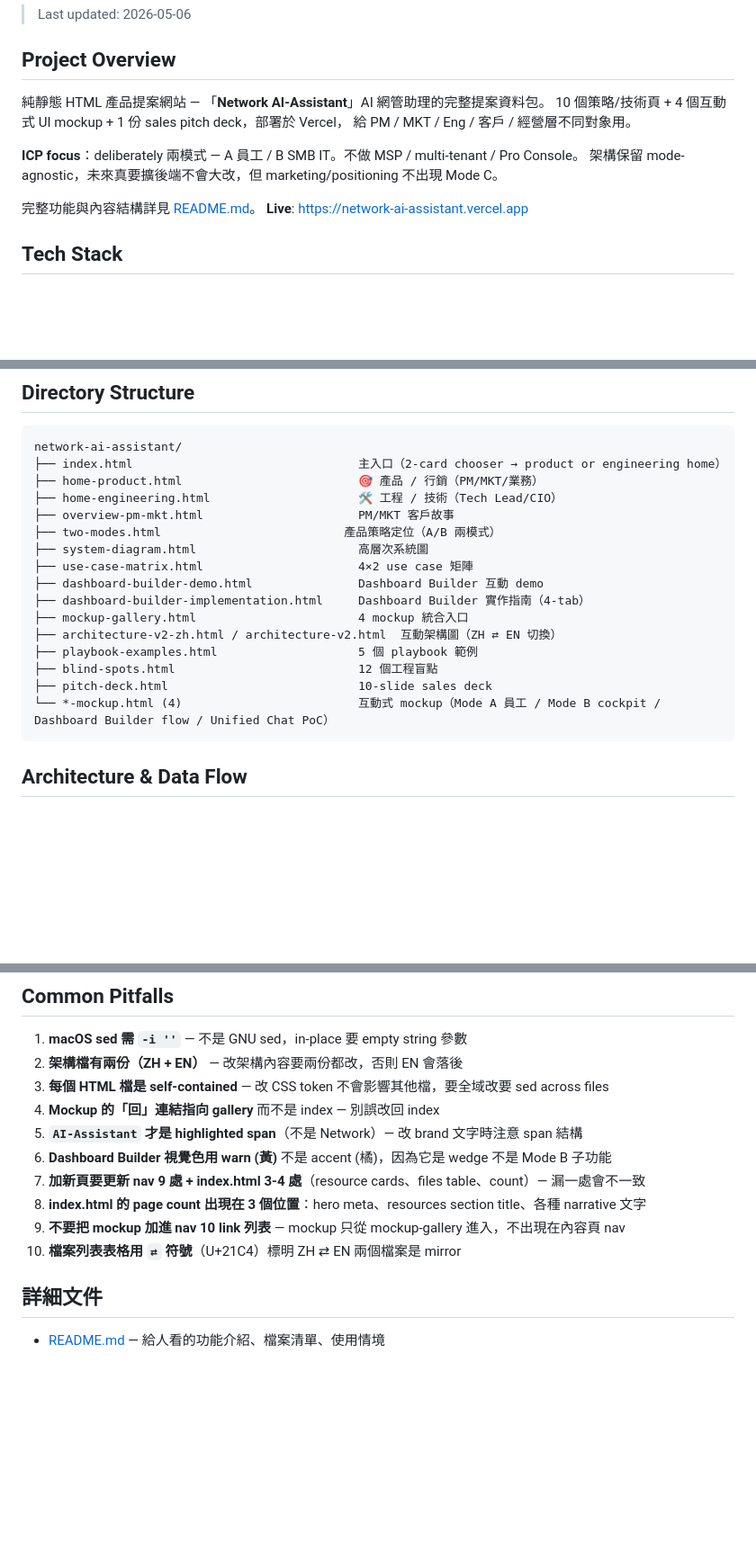
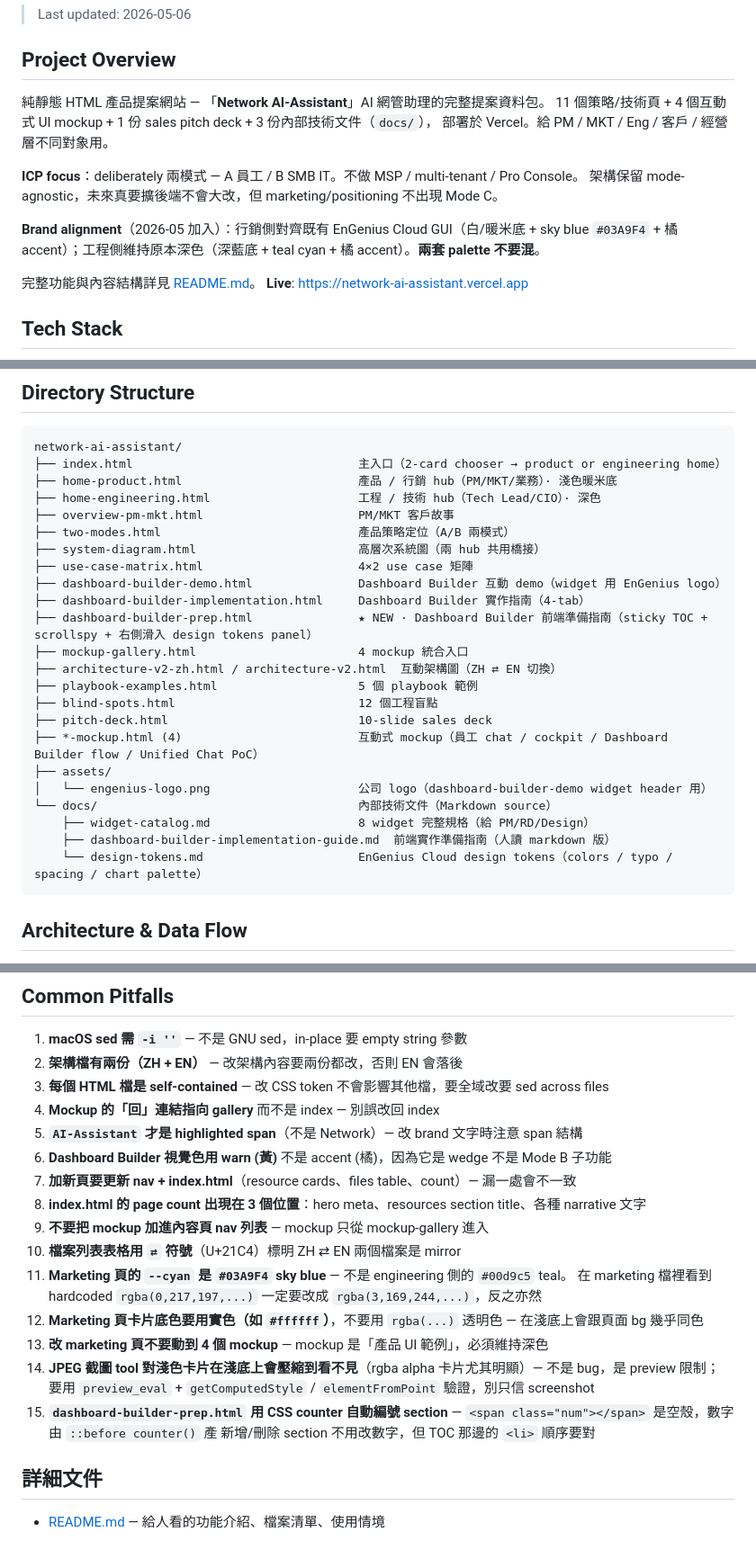
Before and after one commit to terrelyeh/network-ai-assistant, a Markdown page: CLAUDE.md, 3 parts joined by grey strips. Shown at 90% size. GitHub-like rendering; blank space fills up the shorter version.

````diff
--- a/CLAUDE.md
+++ b/CLAUDE.md
@@ -5,11 +5,14 @@
 ## Project Overview
 
 純靜態 HTML 產品提案網站 — 「**Network AI-Assistant**」AI 網管助理的完整提案資料包。
-10 個策略/技術頁 + 4 個互動式 UI mockup + 1 份 sales pitch deck，部署於 Vercel，
-給 PM / MKT / Eng / 客戶 / 經營層不同對象用。
+11 個策略/技術頁 + 4 個互動式 UI mockup + 1 份 sales pitch deck + 3 份內部技術文件（`docs/`），
+部署於 Vercel。給 PM / MKT / Eng / 客戶 / 經營層不同對象用。
 
 **ICP focus**：deliberately 兩模式 — A 員工 / B SMB IT。不做 MSP / multi-tenant / Pro Console。
 架構保留 mode-agnostic，未來真要擴後端不會大改，但 marketing/positioning 不出現 Mode C。
+
+**Brand alignment**（2026-05 加入）：行銷側對齊既有 EnGenius Cloud GUI（白/暖米底 + sky blue
+`#03A9F4` + 橘 accent）；工程側維持原本深色（深藍底 + teal cyan + 橘 accent）。**兩套 palette 不要混**。
 
 完整功能與內容結構詳見 [README.md](README.md)。
 **Live**: https://network-ai-assistant.vercel.app
@@ -27,20 +30,27 @@
 ```
 network-ai-assistant/
 ├── index.html                                主入口（2-card chooser → product or engineering home）
-├── home-product.html                         🎯 產品 / 行銷（PM/MKT/業務）
-├── home-engineering.html                     🛠 工程 / 技術（Tech Lead/CIO）
+├── home-product.html                         產品 / 行銷 hub（PM/MKT/業務）· 淺色暖米底
+├── home-engineering.html                     工程 / 技術 hub（Tech Lead/CIO）· 深色
 ├── overview-pm-mkt.html                      PM/MKT 客戶故事
-├── two-modes.html                          產品策略定位（A/B 兩模式）
-├── system-diagram.html                       高層次系統圖
+├── two-modes.html                            產品策略定位（A/B 兩模式）
+├── system-diagram.html                       高層次系統圖（兩 hub 共用橋接）
 ├── use-case-matrix.html                      4×2 use case 矩陣
-├── dashboard-builder-demo.html               Dashboard Builder 互動 demo
+├── dashboard-builder-demo.html               Dashboard Builder 互動 demo（widget 用 EnGenius logo）
 ├── dashboard-builder-implementation.html     Dashboard Builder 實作指南（4-tab）
+├── dashboard-builder-prep.html               ★ NEW · Dashboard Builder 前端準備指南（sticky TOC + scrollspy + 右側滑入 design tokens panel）
 ├── mockup-gallery.html                       4 mockup 統合入口
 ├── architecture-v2-zh.html / architecture-v2.html  互動架構圖（ZH ⇄ EN 切換）
 ├── playbook-examples.html                    5 個 playbook 範例
 ├── blind-spots.html                          12 個工程盲點
 ├── pitch-deck.html                           10-slide sales deck
-└── *-mockup.html (4)                         互動式 mockup（Mode A 員工 / Mode B cockpit / Dashboard Builder flow / Unified Chat PoC）
+├── *-mockup.html (4)                         互動式 mockup（員工 chat / cockpit / Dashboard Builder flow / Unified Chat PoC）
+├── assets/
+│   └── engenius-logo.png                     公司 logo（dashboard-builder-demo widget header 用）
+└── docs/                                     內部技術文件（Markdown source）
+    ├── widget-catalog.md                     8 widget 完整規格（給 PM/RD/Design）
+    ├── dashboard-builder-implementation-guide.md  前端實作準備指南（人讀 markdown 版）
+    └── design-tokens.md                      EnGenius Cloud design tokens（colors / typo / spacing / chart palette）
 ```
 
 ## Architecture & Data Flow
@@ -143,10 +179,18 @@ curl -sS -o /dev/null -w "%{http_code}\n" https://network-ai-assistant.vercel.ap
 4. **Mockup 的「回」連結指向 gallery** 而不是 index — 別誤改回 index
 5. **`AI-Assistant` 才是 highlighted span**（不是 Network）— 改 brand 文字時注意 span 結構
 6. **Dashboard Builder 視覺色用 warn (黃)** 不是 accent (橘)，因為它是 wedge 不是 Mode B 子功能
-7. **加新頁要更新 nav 9 處 + index.html 3-4 處**（resource cards、files table、count）— 漏一處會不一致
+7. **加新頁要更新 nav + index.html**（resource cards、files table、count）— 漏一處會不一致
 8. **index.html 的 page count 出現在 3 個位置**：hero meta、resources section title、各種 narrative 文字
-9. **不要把 mockup 加進 nav 10 link 列表** — mockup 只從 mockup-gallery 進入，不出現在內容頁 nav
+9. **不要把 mockup 加進內容頁 nav 列表** — mockup 只從 mockup-gallery 進入
 10. **檔案列表表格用 `⇄` 符號**（U+21C4）標明 ZH ⇄ EN 兩個檔案是 mirror
+11. **Marketing 頁的 `--cyan` 是 `#03A9F4` sky blue** — 不是 engineering 側的 `#00d9c5` teal。
+    在 marketing 檔裡看到 hardcoded `rgba(0,217,197,...)` 一定要改成 `rgba(3,169,244,...)`，反之亦然
+12. **Marketing 頁卡片底色要用實色（如 `#ffffff`）**，不要用 `rgba(...)` 透明色 — 在淺底上會跟頁面 bg 幾乎同色
+13. **改 marketing 頁不要動到 4 個 mockup** — mockup 是「產品 UI 範例」，必須維持深色
+14. **JPEG 截圖 tool 對淺色卡片在淺底上會壓縮到看不見**（rgba alpha 卡片尤其明顯）— 不是 bug，是 preview 限制；
+    要用 `preview_eval` + `getComputedStyle` / `elementFromPoint` 驗證，別只信 screenshot
+15. **`dashboard-builder-prep.html` 用 CSS counter 自動編號 section** — `<span class="num"></span>` 是空殼，數字由 `::before counter()` 產
+    新增/刪除 section 不用改數字，但 TOC 那邊的 `<li>` 順序要對
 
 ## 詳細文件
 
````
Also changed, not shown: other parts of CLAUDE.md (+44 -18 lines), README.md (+29 -9 lines).
